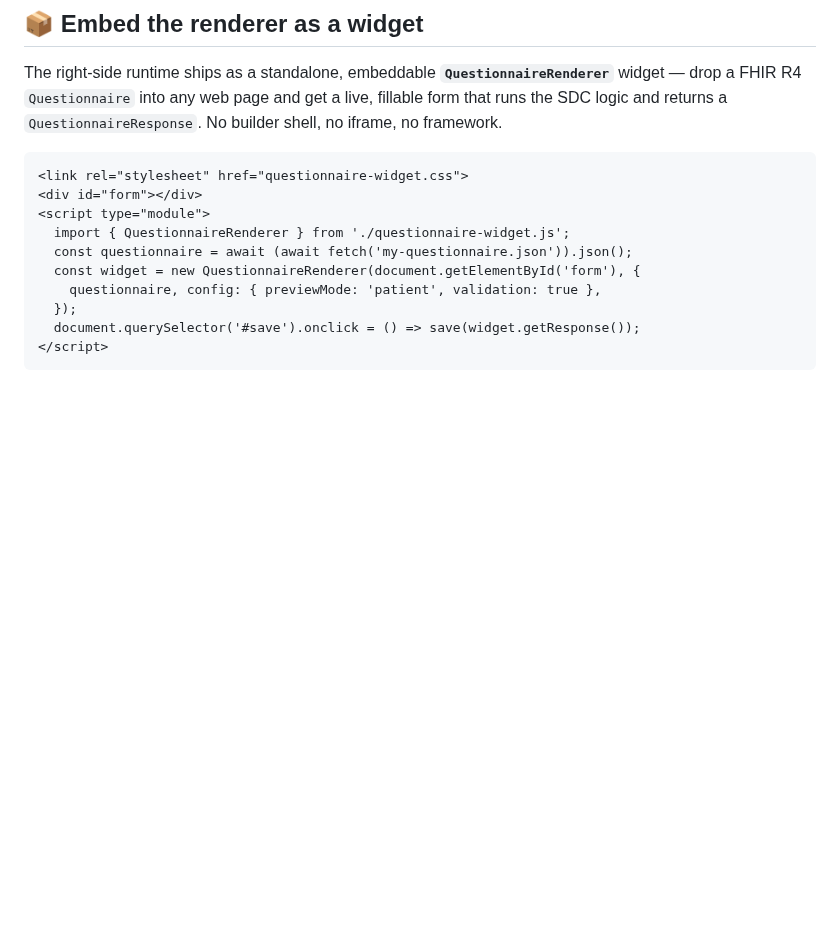
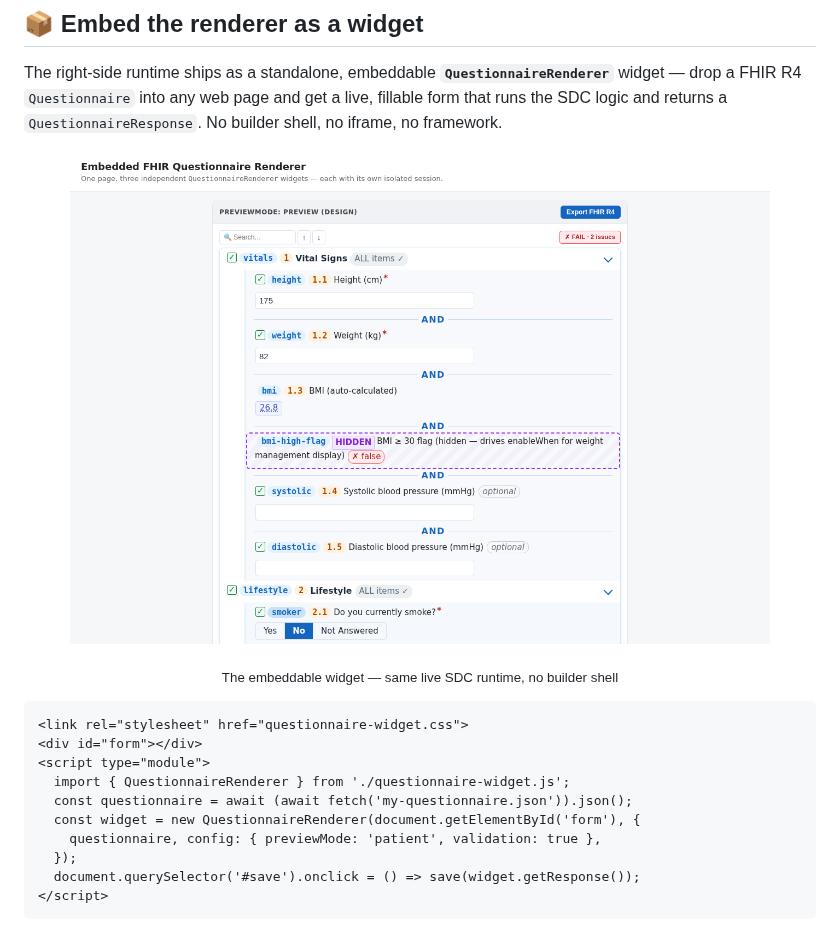
Before and after one commit to sergeymosyakov/fhir-questionnaire-builder, a Markdown page: README.md, the part around one of its changes. Drawn GitHub-style; pictures changed too: docs/screenshot-widget.png (added); blank space fills up the shorter version.

````diff
--- a/README.md
+++ b/README.md
@@ -16,6 +25,11 @@ The right-side runtime ships as a standalone, embeddable **`QuestionnaireRendere
 widget — drop a FHIR R4 `Questionnaire` into any web page and get a live, fillable
 form that runs the SDC logic and returns a `QuestionnaireResponse`. No builder
 shell, no iframe, no framework.
+
+<p align="center">
+  <img src="docs/screenshot-widget.png" alt="Embedded QuestionnaireRenderer widget showing auto-calculated BMI and a hidden enableWhen-driving field" width="700">
+</p>
+<p align="center"><sub>The embeddable widget — same live SDC runtime, no builder shell</sub></p>
 
 ```html
 <link rel="stylesheet" href="questionnaire-widget.css">
````
Also changed, not shown: other parts of README.md (+9 -0 lines), docs/screenshot-builder-desktop.png (added), docs/screenshot-builder-mobile.png (added).
